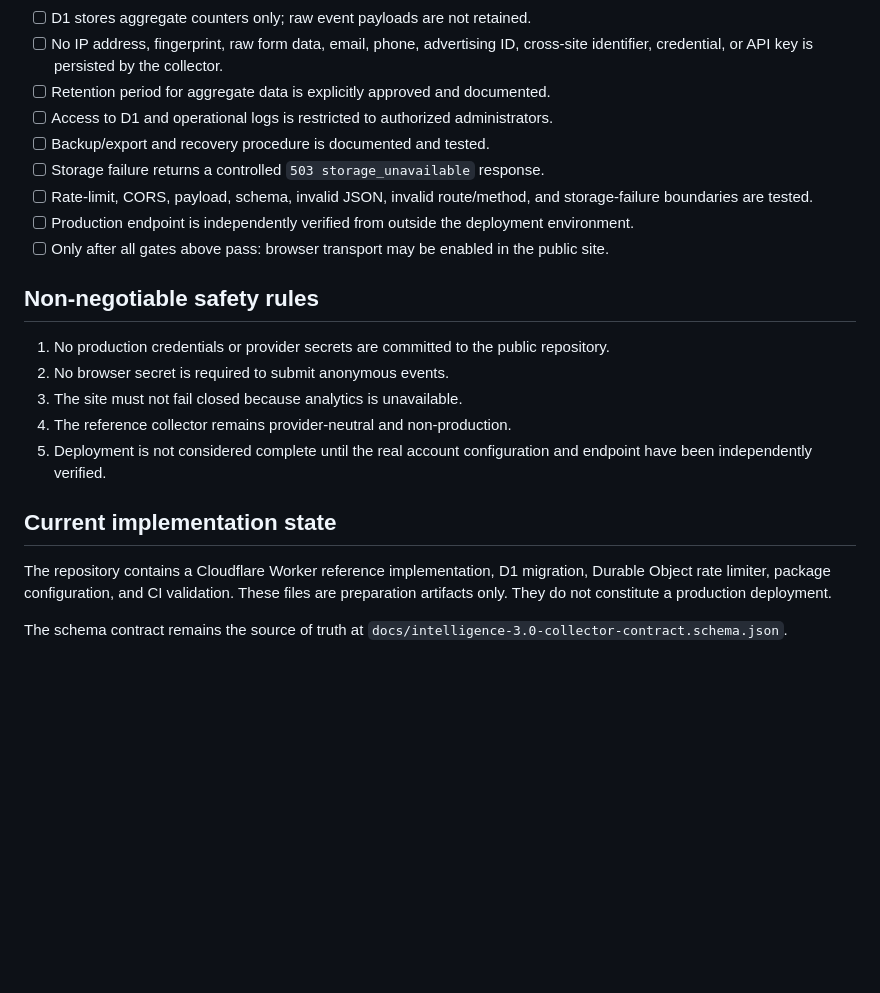
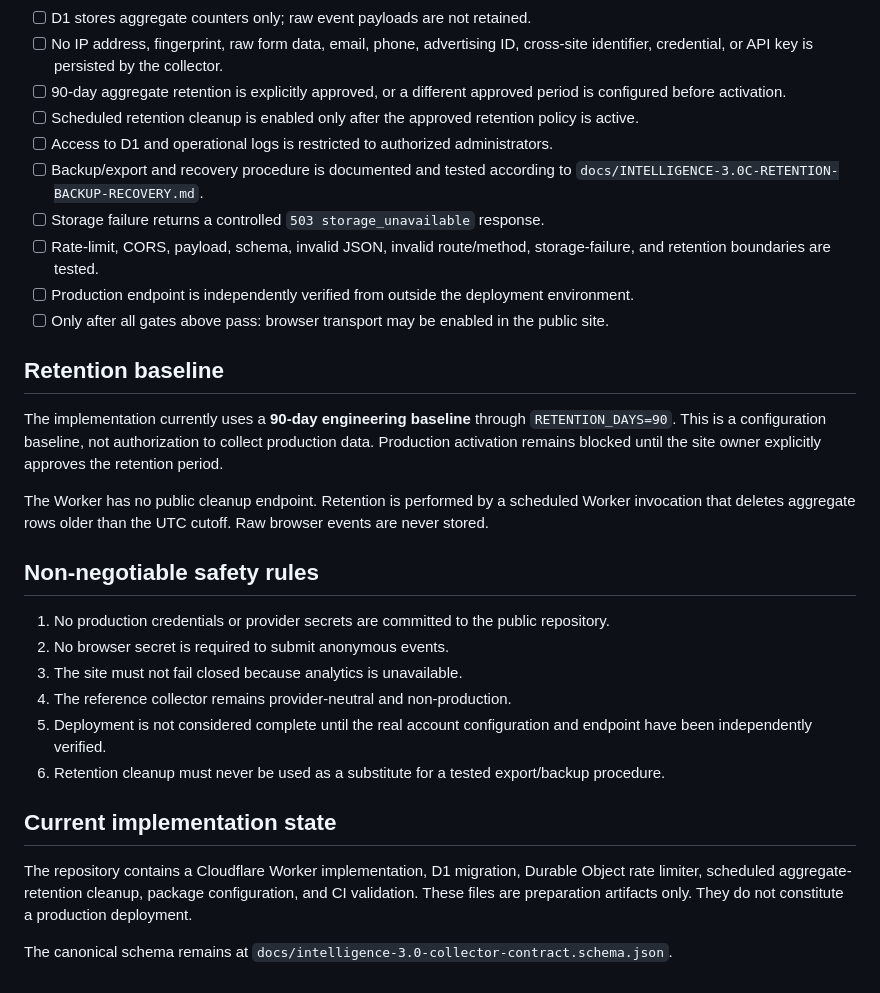
Before and after one commit to DaniilZhakin/zhakin-site, a Markdown page: docs/INTELLIGENCE-3.0C-CLOUDFLARE-PRODUCTION-GATE.md, the part around the change. Drawn GitHub-style; blank space fills up the shorter version.

Commit message:
docs: integrate retention and recovery into production gate

```diff
--- a/docs/INTELLIGENCE-3.0C-CLOUDFLARE-PRODUCTION-GATE.md
+++ b/docs/INTELLIGENCE-3.0C-CLOUDFLARE-PRODUCTION-GATE.md
@@ -27,13 +27,20 @@ The Durable Object rate limiter is used for request-window coordination. The pub
 - [ ] Durable Object rate limiting is provider-backed and atomic for the production topology.
 - [ ] D1 stores aggregate counters only; raw event payloads are not retained.
 - [ ] No IP address, fingerprint, raw form data, email, phone, advertising ID, cross-site identifier, credential, or API key is persisted by the collector.
-- [ ] Retention period for aggregate data is explicitly approved and documented.
+- [ ] 90-day aggregate retention is explicitly approved, or a different approved period is configured before activation.
+- [ ] Scheduled retention cleanup is enabled only after the approved retention policy is active.
 - [ ] Access to D1 and operational logs is restricted to authorized administrators.
-- [ ] Backup/export and recovery procedure is documented and tested.
+- [ ] Backup/export and recovery procedure is documented and tested according to `docs/INTELLIGENCE-3.0C-RETENTION-BACKUP-RECOVERY.md`.
 - [ ] Storage failure returns a controlled `503 storage_unavailable` response.
-- [ ] Rate-limit, CORS, payload, schema, invalid JSON, invalid route/method, and storage-failure boundaries are tested.
+- [ ] Rate-limit, CORS, payload, schema, invalid JSON, invalid route/method, storage-failure, and retention boundaries are tested.
 - [ ] Production endpoint is independently verified from outside the deployment environment.
 - [ ] Only after all gates above pass: browser transport may be enabled in the public site.
+
+## Retention baseline
+
+The implementation currently uses a **90-day engineering baseline** through `RETENTION_DAYS=90`. This is a configuration baseline, not authorization to collect production data. Production activation remains blocked until the site owner explicitly approves the retention period.
+
+The Worker has no public cleanup endpoint. Retention is performed by a scheduled Worker invocation that deletes aggregate rows older than the UTC cutoff. Raw browser events are never stored.
 
 ## Non-negotiable safety rules
 
@@ -42,9 +49,10 @@ The Durable Object rate limiter is used for request-window coordination. The pub
 3. The site must not fail closed because analytics is unavailable.
 4. The reference collector remains provider-neutral and non-production.
 5. Deployment is not considered complete until the real account configuration and endpoint have been independently verified.
+6. Retention cleanup must never be used as a substitute for a tested export/backup procedure.
 
 ## Current implementation state
 
-The repository contains a Cloudflare Worker reference implementation, D1 migration, Durable Object rate limiter, package configuration, and CI validation. These files are preparation artifacts only. They do not constitute a production deployment.
+The repository contains a Cloudflare Worker implementation, D1 migration, Durable Object rate limiter, scheduled aggregate-retention cleanup, package configuration, and CI validation. These files are preparation artifacts only. They do not constitute a production deployment.
 
-The schema contract remains the source of truth at `docs/intelligence-3.0-collector-contract.schema.json`.
+The canonical schema remains at `docs/intelligence-3.0-collector-contract.schema.json`.
```
